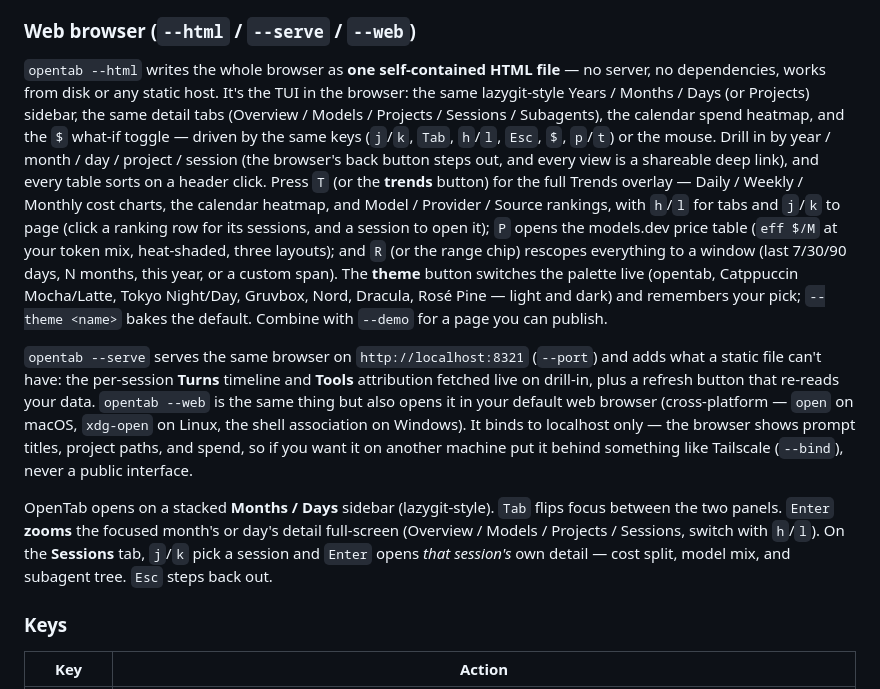
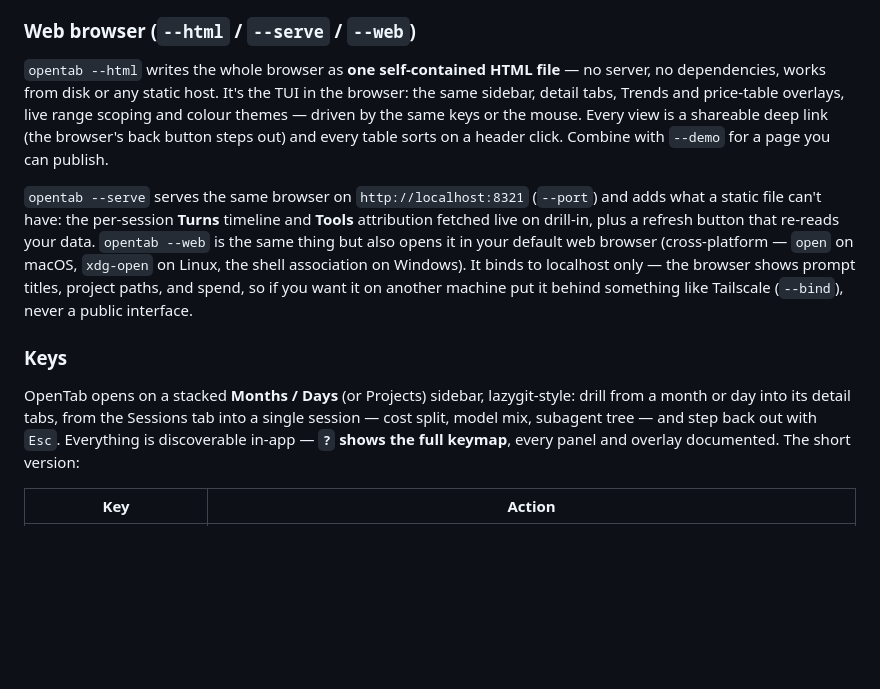
Before and after one commit to hamidi-dev/opentab, a Markdown page: README.md, the part around one of its changes. GitHub-like rendering; blank space fills up the shorter version.

```diff
--- a/README.md
+++ b/README.md
@@ -239,22 +239,11 @@ are never mistaken for real ones.
 
 `opentab --html` writes the whole browser as **one self-contained HTML file** —
 no server, no dependencies, works from disk or any static host. It's the TUI in
-the browser: the same lazygit-style Years / Months / Days (or Projects) sidebar,
-the same detail tabs (Overview / Models / Projects / Sessions / Subagents), the
-calendar spend heatmap, and the `$` what-if toggle — driven by the same keys
-(`j`/`k`, `Tab`, `h`/`l`, `Esc`, `$`, `p`/`t`) or the mouse. Drill in by year /
-month / day / project / session (the browser's back button steps out, and every
-view is a shareable deep link), and every table sorts on a header click. Press
-`T` (or the **trends** button) for the full Trends overlay — Daily / Weekly /
-Monthly cost charts, the calendar heatmap, and Model / Provider / Source
-rankings, with `h`/`l` for tabs and `j`/`k` to page (click a ranking row for
-its sessions, and a session to open it); `P` opens the models.dev
-price table (`eff $/M` at your token mix, heat-shaded, three layouts); and `R`
-(or the range chip) rescopes everything to a window (last 7/30/90 days, N months,
-this year, or a custom span). The **theme** button switches the palette live
-(opentab, Catppuccin Mocha/Latte, Tokyo Night/Day, Gruvbox, Nord, Dracula, Rosé
-Pine — light and dark) and remembers your pick; `--theme <name>` bakes the
-default. Combine with `--demo` for a page you can publish.
+the browser: the same sidebar, detail tabs, Trends and price-table overlays,
+live range scoping and colour themes — driven by the same keys or the mouse.
+Every view is a shareable deep link (the browser's back button steps out) and
+every table sorts on a header click. Combine with `--demo` for a page you can
+publish.
 
 `opentab --serve` serves the same browser on `http://localhost:8321` (`--port`)
 and adds what a static file can't have: the per-session **Turns** timeline and
@@ -265,13 +254,13 @@ shell association on Windows). It binds to localhost only — the browser shows
 titles, project paths, and spend, so if you want it on another machine put it behind
 something like Tailscale (`--bind`), never a public interface.
 
-OpenTab opens on a stacked **Months / Days** sidebar (lazygit-style). `Tab` flips
-focus between the two panels. `Enter` **zooms** the focused month's or day's
-detail full-screen (Overview / Models / Projects / Sessions, switch with `h`/`l`). On the
-**Sessions** tab, `j`/`k` pick a session and `Enter` opens *that session's* own
-detail — cost split, model mix, and subagent tree. `Esc` steps back out.
+### Keys
 
-### Keys
+OpenTab opens on a stacked **Months / Days** (or Projects) sidebar, lazygit-style:
+drill from a month or day into its detail tabs, from the Sessions tab into a
+single session — cost split, model mix, subagent tree — and step back out with
+`Esc`. Everything is discoverable in-app — **`?` shows the full keymap**, every
+panel and overlay documented. The short version:
 
 | Key | Action |
 |-----|--------|
```
Also changed, not shown: other parts of README.md (+14 -29 lines).
